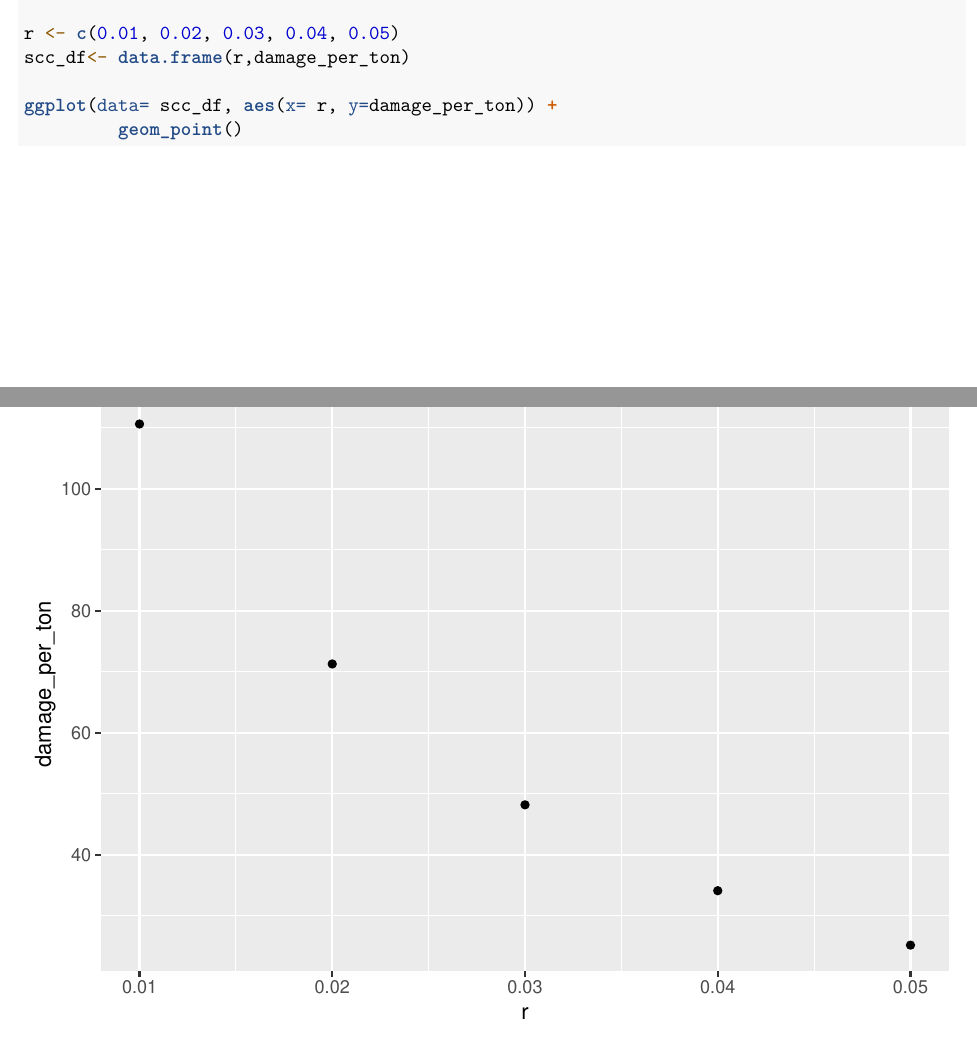
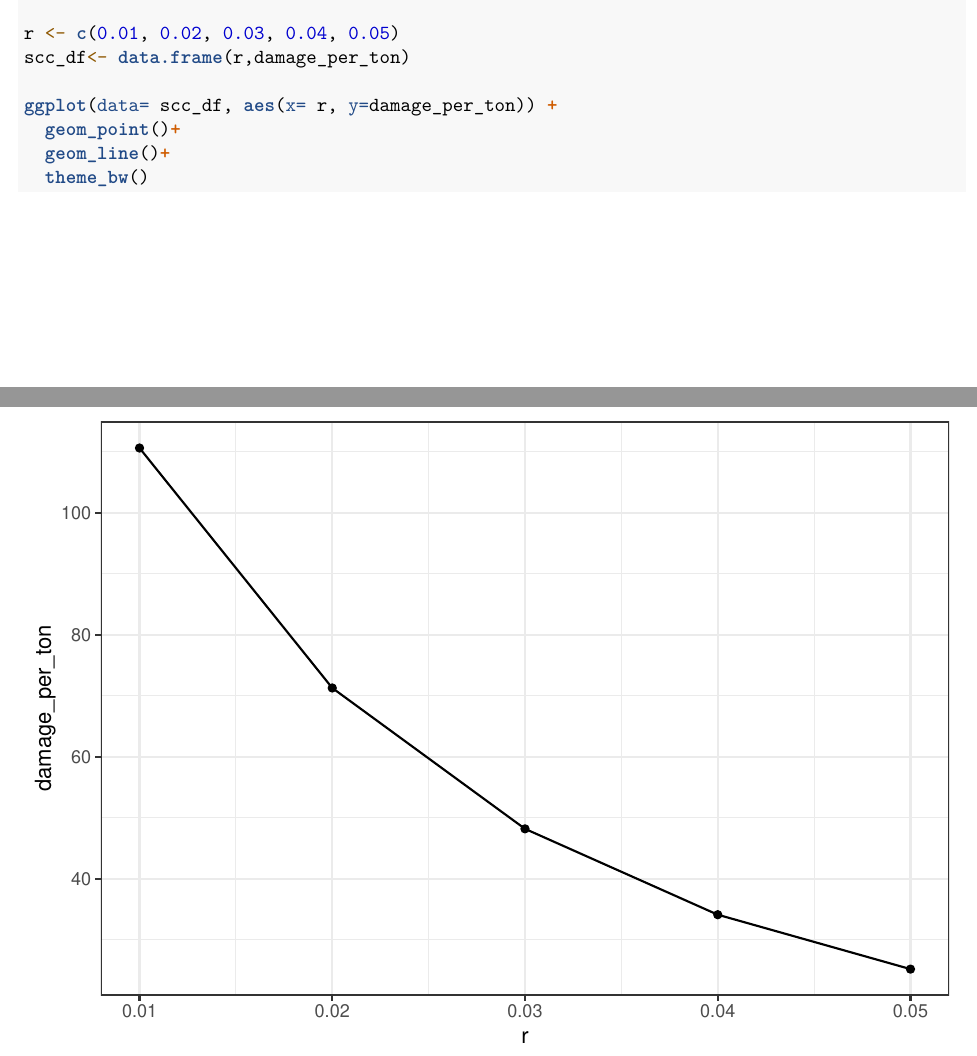
Before and after one commit to taylorlockmann/204_hw4, an R Markdown document (src/204_hw4.Rmd): two parts of pages 7 and 8 of 8, joined at a grey line, cut so that both start at the same text. Rendered offline with R 4.5, knitr and Pandoc, then LaTeX, with nearby package versions; column names are cleaned by a stand-in for the janitor package.

Commit message:
Adjusted number 3

````diff
--- a/src/204_hw4.Rmd
+++ b/src/204_hw4.Rmd
@@ -134,8 +134,8 @@ r <- c(0.01, 0.02, 0.03, 0.04, 0.05)
 scc_df<- data.frame(r,damage_per_ton)
 
 ggplot(data= scc_df, aes(x= r, y=damage_per_ton)) +
-         geom_point()
-
-
+  geom_point()+
+  geom_line()+
+  theme_bw()
 
 ```
````
